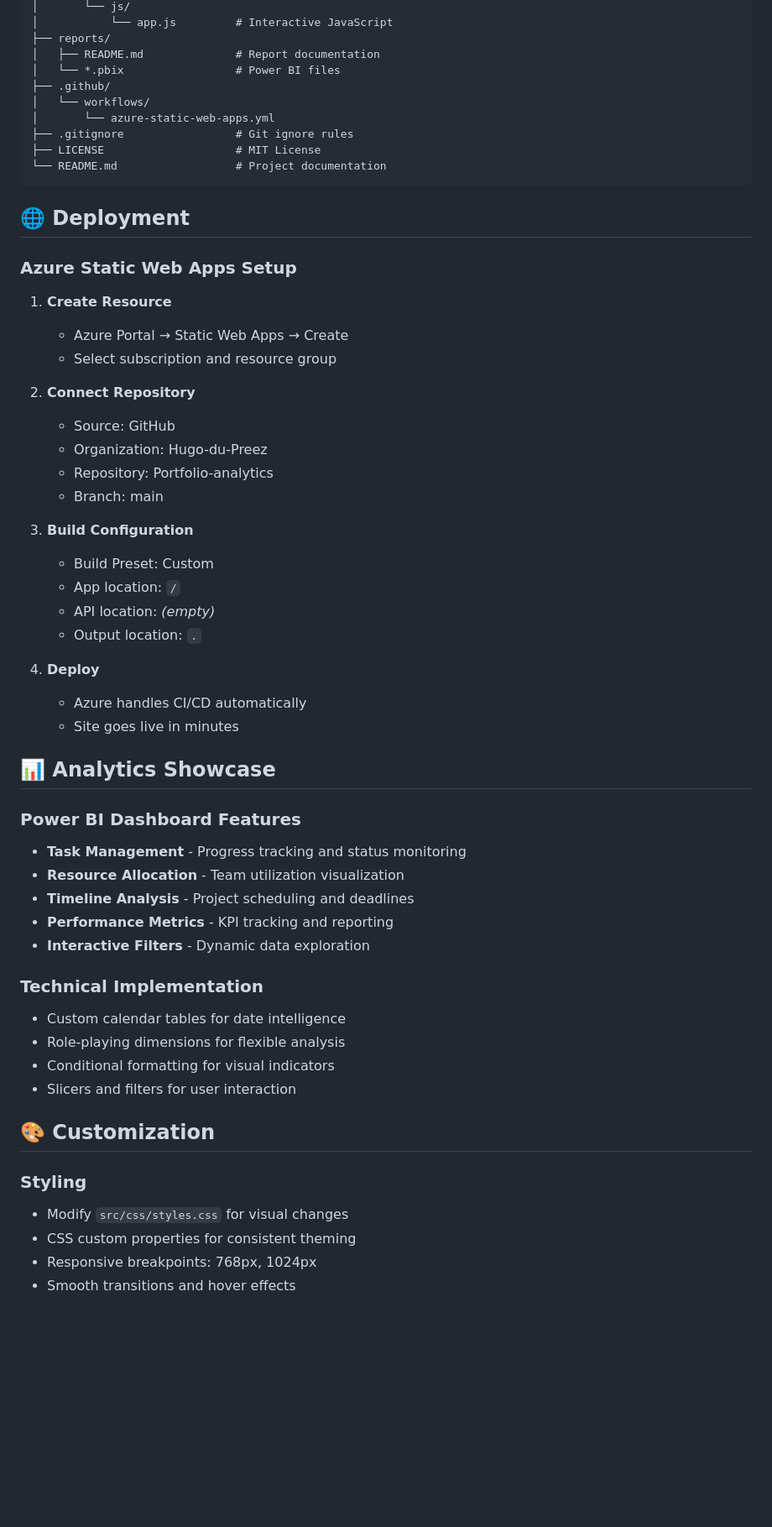
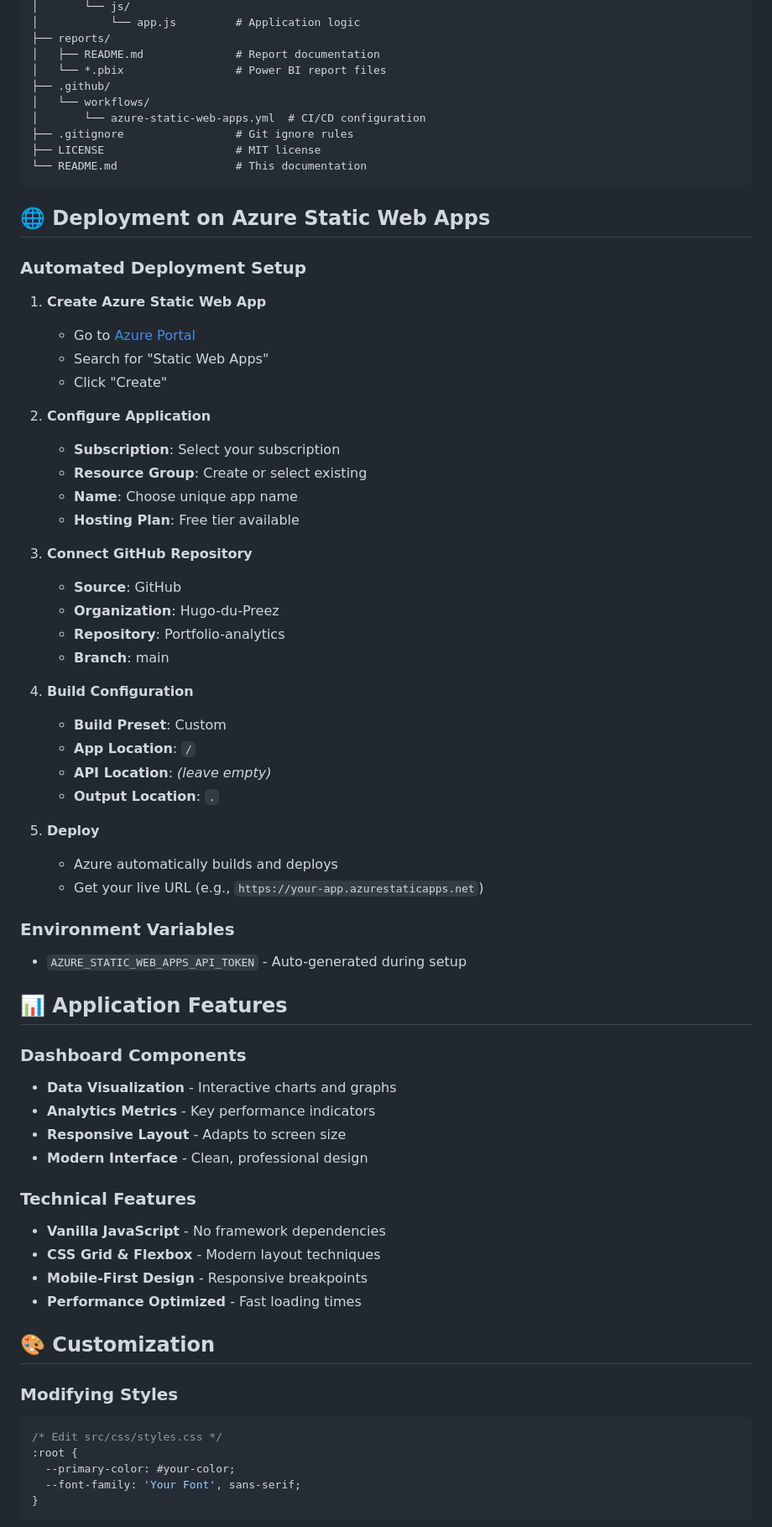
Before and after one commit to Hugo-du-Preez/Portfolio-analytics, a Markdown page: README.md, the part around one of its changes. Shown at 84% size. Drawn GitHub-style; blank space fills up the shorter version.

Commit message:
Complete README rewrite: Portfolio Analytics web application documentation

````diff
--- a/README.md
+++ b/README.md
@@ -72,60 +80,72 @@ Portfolio-analytics/
 │       └── js/
-│           └── app.js         # Interactive JavaScript
+│           └── app.js         # Application logic
 ├── reports/
 │   ├── README.md              # Report documentation
-│   └── *.pbix                 # Power BI files
+│   └── *.pbix                 # Power BI report files
 ├── .github/
 │   └── workflows/
-│       └── azure-static-web-apps.yml
+│       └── azure-static-web-apps.yml  # CI/CD configuration
 ├── .gitignore                 # Git ignore rules
-├── LICENSE                    # MIT License
-└── README.md                  # Project documentation
+├── LICENSE                    # MIT license
+└── README.md                  # This documentation
 ```
 
-## 🌐 Deployment
+## 🌐 Deployment on Azure Static Web Apps
 
-### Azure Static Web Apps Setup
+### Automated Deployment Setup
 
-1. **Create Resource**
-   - Azure Portal → Static Web Apps → Create
-   - Select subscription and resource group
+1. **Create Azure Static Web App**
+   - Go to [Azure Portal](https://portal.azure.com)
+   - Search for "Static Web Apps"
+   - Click "Create"
 
-2. **Connect Repository**
-   - Source: GitHub
-   - Organization: Hugo-du-Preez
-   - Repository: Portfolio-analytics
-   - Branch: main
+2. **Configure Application**
+   - **Subscription**: Select your subscription
+   - **Resource Group**: Create or select existing
+   - **Name**: Choose unique app name
+   - **Hosting Plan**: Free tier available
 
-3. **Build Configuration**
-   - Build Preset: Custom
-   - App location: `/`
-   - API location: *(empty)*
-   - Output location: `.`
+3. **Connect GitHub Repository**
+   - **Source**: GitHub
+   - **Organization**: Hugo-du-Preez
+   - **Repository**: Portfolio-analytics
+   - **Branch**: main
 
-4. **Deploy**
-   - Azure handles CI/CD automatically
-   - Site goes live in minutes
+4. **Build Configuration**
+   - **Build Preset**: Custom
+   - **App Location**: `/`
+   - **API Location**: *(leave empty)*
+   - **Output Location**: `.`
 
-## 📊 Analytics Showcase
+5. **Deploy**
+   - Azure automatically builds and deploys
+   - Get your live URL (e.g., `https://your-app.azurestaticapps.net`)
 
-### Power BI Dashboard Features
-- **Task Management** - Progress tracking and status monitoring
-- **Resource Allocation** - Team utilization visualization
-- **Timeline Analysis** - Project scheduling and deadlines
-- **Performance Metrics** - KPI tracking and reporting
-- **Interactive Filters** - Dynamic data exploration
+### Environment Variables
+- `AZURE_STATIC_WEB_APPS_API_TOKEN` - Auto-generated during setup
 
-### Technical Implementation
-- Custom calendar tables for date intelligence
-- Role-playing dimensions for flexible analysis
-- Conditional formatting for visual indicators
-- Slicers and filters for user interaction
+## 📊 Application Features
+
+### Dashboard Components
+- **Data Visualization** - Interactive charts and graphs
+- **Analytics Metrics** - Key performance indicators
+- **Responsive Layout** - Adapts to screen size
+- **Modern Interface** - Clean, professional design
+
+### Technical Features
+- **Vanilla JavaScript** - No framework dependencies
+- **CSS Grid & Flexbox** - Modern layout techniques
+- **Mobile-First Design** - Responsive breakpoints
+- **Performance Optimized** - Fast loading times
 
 ## 🎨 Customization
 
-### Styling
-- Modify `src/css/styles.css` for visual changes
-- CSS custom properties for consistent theming
-- Responsive breakpoints: 768px, 1024px
-- Smooth transitions and hover effects
+### Modifying Styles
+```css
+/* Edit src/css/styles.css */
+:root {
+  --primary-color: #your-color;
+  --font-family: 'Your Font', sans-serif;
+}
+```
 
````
Also changed, not shown: other parts of README.md (+79 -61 lines).
